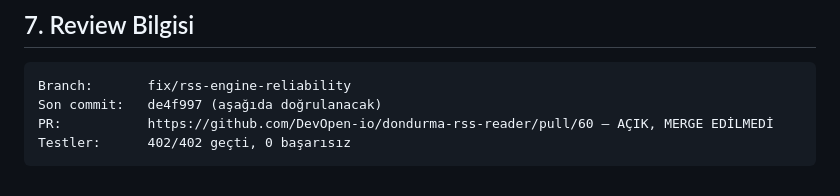
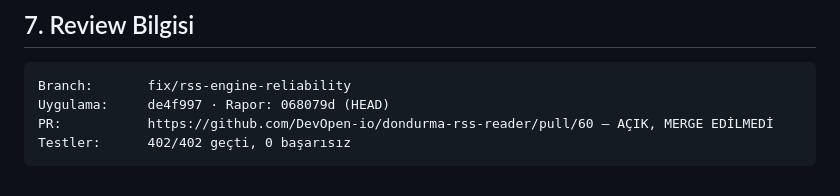
Before and after one commit to DevOpen-io/dondurma-rss-reader, a Markdown page: FIX_RSS_REQUEST.md, the part around the change. Rendered like a GitHub page.

Commit message:
Pin final SHAs in the follow-up report
Generated with [Devin](https://devin.ai)

Co-Authored-By: Devin <158243242+devin-ai-integration[bot]@users.noreply.github.com>

````diff
--- a/FIX_RSS_REQUEST.md
+++ b/FIX_RSS_REQUEST.md
@@ -63,7 +63,7 @@
 
 ```
 Branch:       fix/rss-engine-reliability
-Son commit:   de4f997 (aşağıda doğrulanacak)
+Uygulama:     de4f997 · Rapor: 068079d (HEAD)
 PR:           https://github.com/DevOpen-io/dondurma-rss-reader/pull/60 — AÇIK, MERGE EDİLMEDİ
 Testler:      402/402 geçti, 0 başarısız
 ```
````
